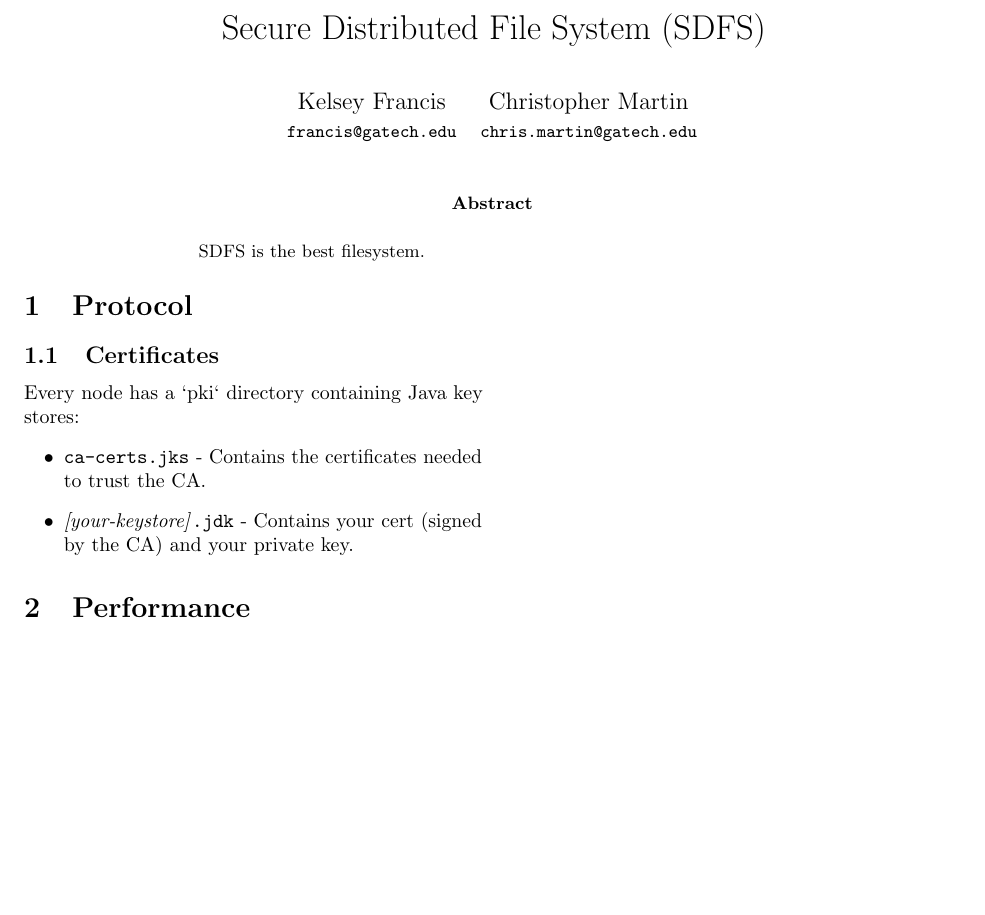
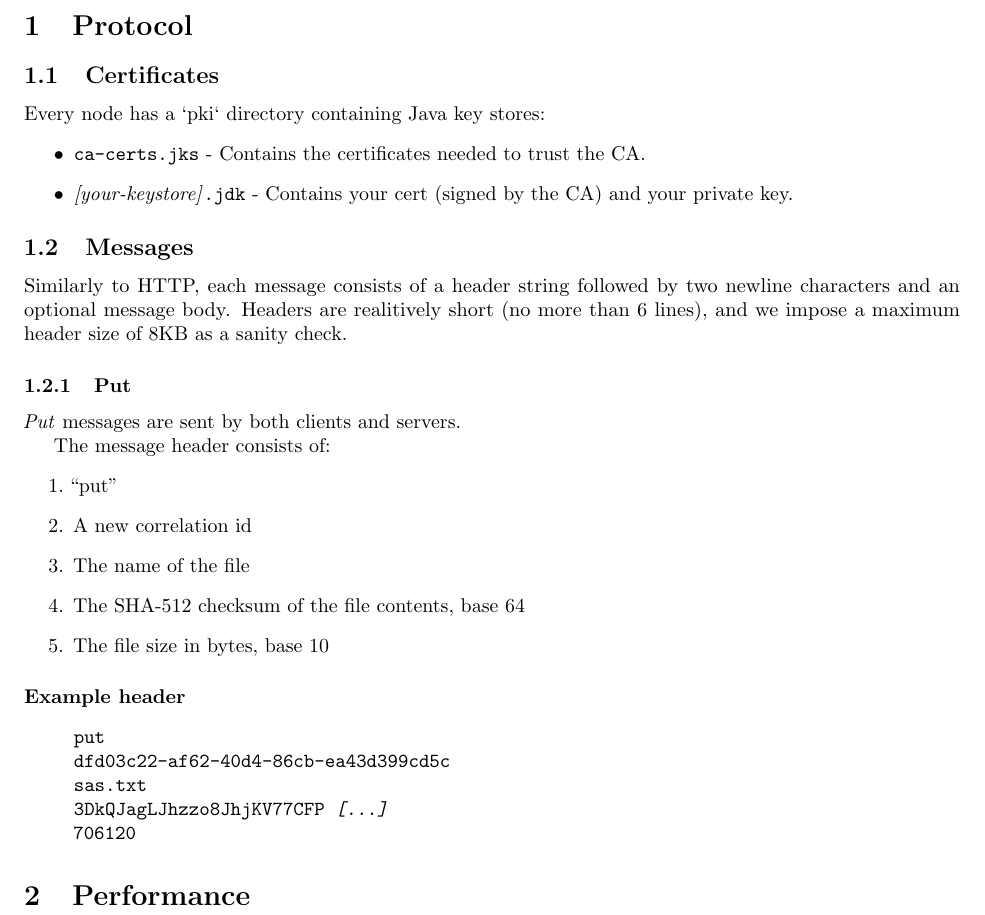
Before and after one commit to chris-martin/sdfs, a LaTeX document (report/src/main/latex/sdfs.tex): part of the page, cut at the place of the change, the shorter picture padded with empty space. Compiled offline with pdfLaTeX.

Commit message:
put docs

```diff
--- a/report/src/main/latex/sdfs.tex
+++ b/report/src/main/latex/sdfs.tex
@@ -1,4 +1,4 @@
-\documentclass[10pt,twocolumn]{article}
+\documentclass[10pt]{article}
 \usepackage{abstract}
 \usepackage[hypcap]{caption}
 \usepackage{color}
@@ -29,18 +29,6 @@
 
 \begin{document}
 
-  \thispagestyle{empty}
-
-  \twocolumn[
-  \maketitle
-  \begin{onecolabstract}
-    \begin{quote}\begin{quote}\begin{quote}
-      SDFS is the best filesystem.
-    \end{quote}\end{quote}\end{quote}
-    \vspace{1em}
-  \end{onecolabstract}
-  ]
-
 \section{Protocol}
 
 \subsection{Certificates}
@@ -51,6 +39,36 @@ Every node has a `pki` directory containing Java key stores:
 \item \textit{[your-keystore]}\texttt{.jdk} - Contains your cert (signed by the CA) and your private key.
 \end{itemize}
 
+\subsection{Messages}
+
+Similarly to HTTP, each message consists of a header string followed by two newline characters
+and an optional message body.
+Headers are realitively short (no more than 6 lines), and we impose a maximum header size of 8KB as a sanity check.
+
+\subsubsection{Put}
+
+\textit{Put} messages are sent by both clients and servers.
+
+The message header consists of:
+\begin{enumerate}
+\item ``put''
+\item A new \text{correlation id}
+\item The name of the file
+\item The SHA-512 checksum of the file contents, base 64
+\item The file size in bytes, base 10
+\end{enumerate}
+
+\paragraph{Example header}
+\begin{quote}
+\texttt{%
+put \\
+dfd03c22-af62-40d4-86cb-ea43d399cd5c \\
+sas.txt \\
+3DkQJagLJhzzo8JhjKV77CFP \textit{[\ldots]} \\
+706120
+}
+\end{quote}
+
 \section{Performance}
 
 \end{document}
```
Also changed, not shown: 1 other file.
